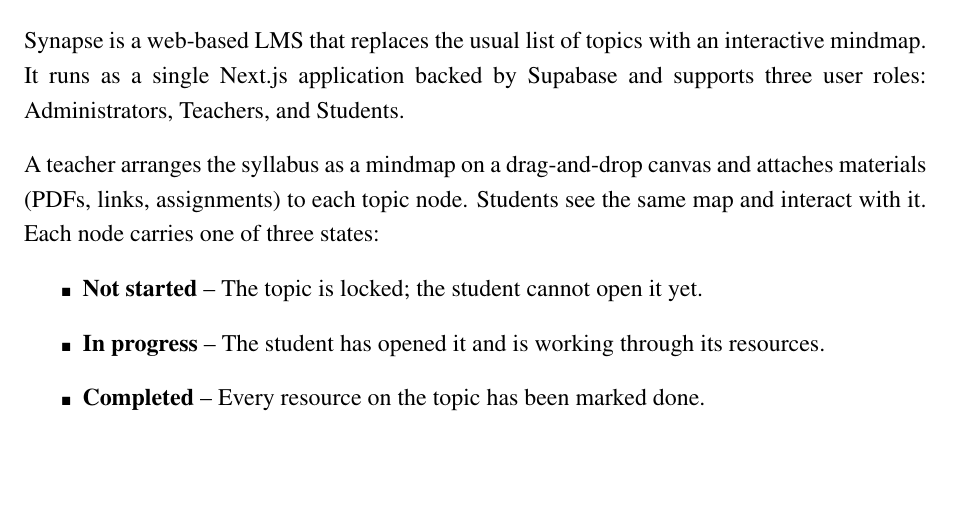
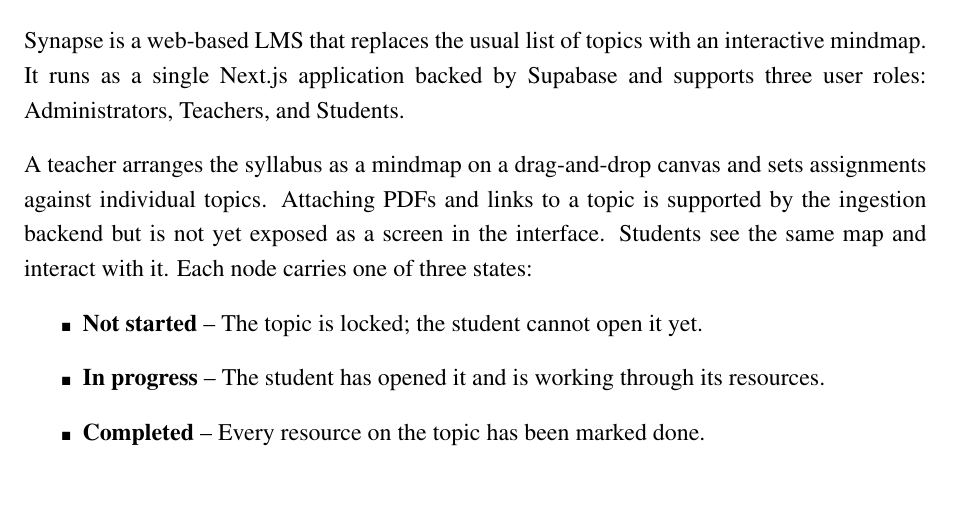
Before and after one commit to pantha704/synapse, a LaTeX thesis (docs/report/src/main.tex, which reads docs/report/src/chapter5-Proposed Method.tex): part of page 17 of 28, cut so that both start at the same text. Compiled offline with pdfLaTeX.

Commit message:
docs(report): attachments are backend-only, and say so
"attaches materials (PDFs, links, assignments) to each topic node" still promised
an interface that does not exist: the resource panel is mounted only on the student
page with readOnly, so a teacher has no upload screen at all. Assignments are real;
PDF and link attachment is supported by ingestion but not exposed. 28 pages,
integrity gate passed.

```diff
--- a/docs/report/src/chapter5-Proposed Method.tex
+++ b/docs/report/src/chapter5-Proposed Method.tex
@@ -6,7 +6,7 @@
 
 Synapse is a web-based LMS that replaces the usual list of topics with an interactive mindmap. It runs as a single Next.js application backed by Supabase and supports three user roles: Administrators, Teachers, and Students.
 
-A teacher arranges the syllabus as a mindmap on a drag-and-drop canvas and attaches materials (PDFs, links, assignments) to each topic node. Students see the same map and interact with it. Each node carries one of three states:
+A teacher arranges the syllabus as a mindmap on a drag-and-drop canvas and sets assignments against individual topics. Attaching PDFs and links to a topic is supported by the ingestion backend but is not yet exposed as a screen in the interface. Students see the same map and interact with it. Each node carries one of three states:
 
 \begin{itemize}
     \item \textbf{Not started} -- The topic is locked; the student cannot open it yet.
```
Also changed, not shown: docs/report/Synapse_Proposal_corrected.pdf.
